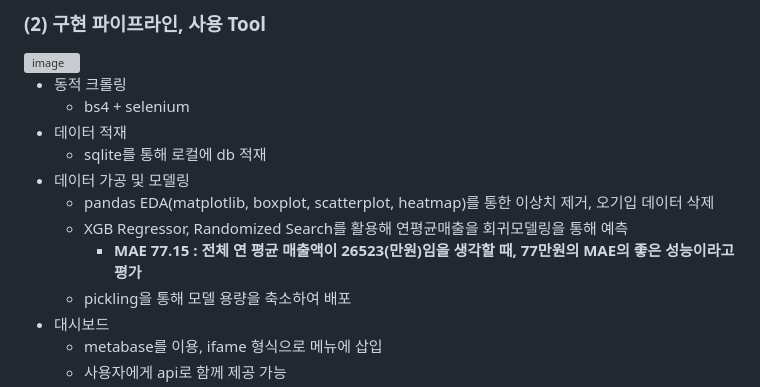
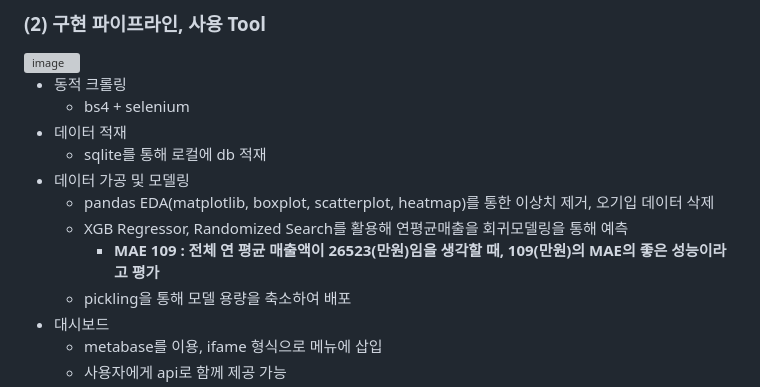
Before and after one commit to moonjeong-j/DE_recommendation_prediction_for_franchises_restaurant, a Markdown page: README.md, the part around the change. Drawn GitHub-style; grey boxes are pictures that could not be loaded.

```diff
--- a/README.md
+++ b/README.md
@@ -18,7 +18,7 @@
 - 데이터 가공 및 모델링
     - pandas EDA(matplotlib, boxplot, scatterplot, heatmap)를 통한 이상치 제거, 오기입 데이터 삭제
     - XGB Regressor, Randomized Search를 활용해 연평균매출을 회귀모델링을 통해 예측
-        - **MAE 77.15 : 전체 연 평균 매출액이 26523(만원)임을 생각할 때, 77만원의 MAE의 좋은 성능이라고 평가**
+        - **MAE 109 : 전체 연 평균 매출액이 26523(만원)임을 생각할 때, 109(만원)의 MAE의 좋은 성능이라고 평가**
     - pickling을 통해 모델 용량을 축소하여 배포
 - 대시보드
     - metabase를 이용, ifame 형식으로 메뉴에 삽입
```
